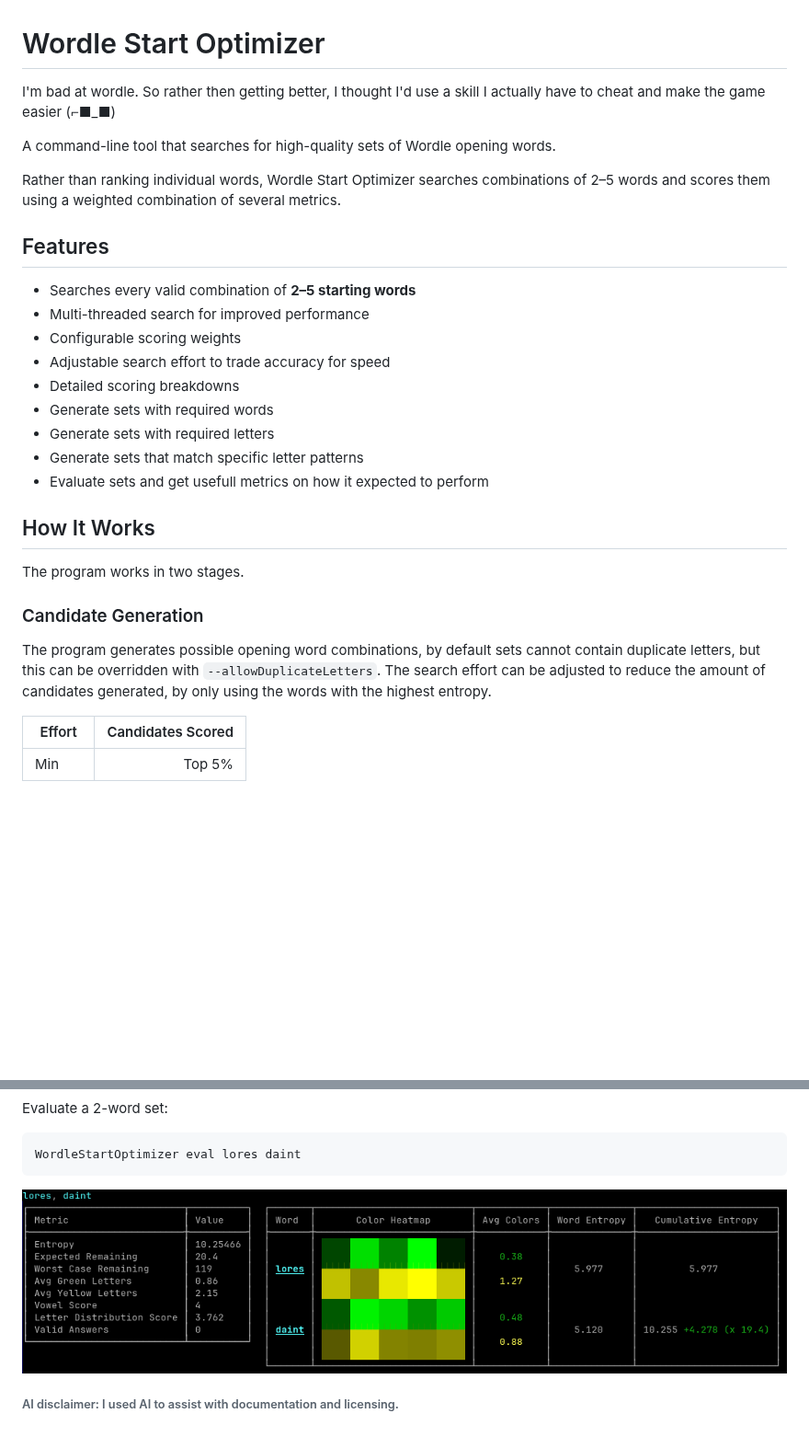
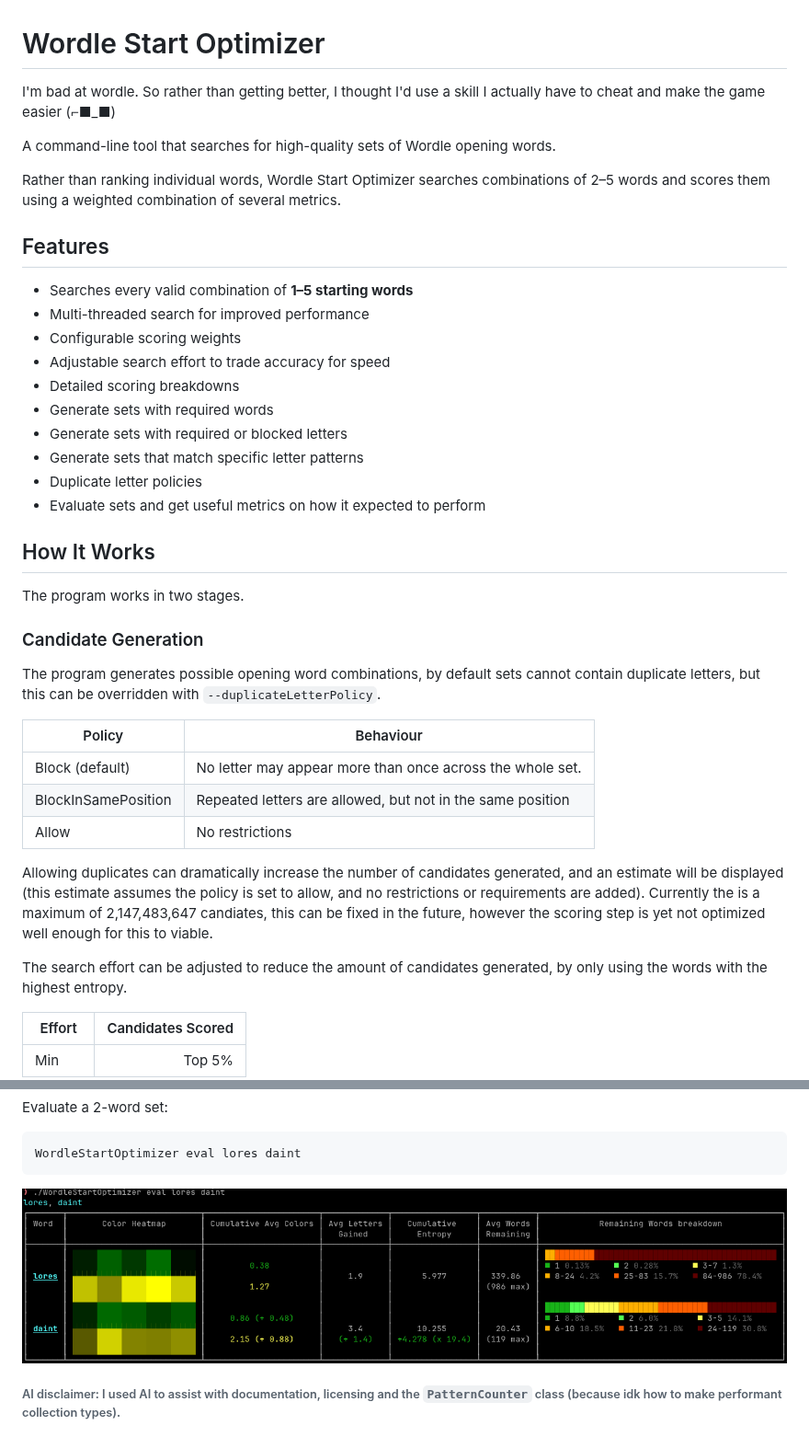
Before and after one commit to Liamth99/WordleStartOptimizer, a Markdown page: README.md, 2 parts joined by grey strips. Shown at 92% size. GitHub-like rendering; pictures changed too: Images/3.png; blank space fills up the shorter version.

```diff
--- a/README.md
+++ b/README.md
@@ -1,6 +1,6 @@
 # Wordle Start Optimizer
 
-I'm bad at wordle. So rather then getting better, I thought I'd use a skill I actually have to cheat and make the game easier (⌐■_■)
+I'm bad at wordle. So rather than getting better, I thought I'd use a skill I actually have to cheat and make the game easier (⌐■_■)
 
 A command-line tool that searches for high-quality sets of Wordle opening words.
 
@@ -8,15 +8,16 @@ Rather than ranking individual words, Wordle Start Optimizer searches combinatio
 
 ## Features
 
-* Searches every valid combination of **2–5 starting words**
+* Searches every valid combination of **1–5 starting words**
 * Multi-threaded search for improved performance
 * Configurable scoring weights
 * Adjustable search effort to trade accuracy for speed
 * Detailed scoring breakdowns
 * Generate sets with required words
-* Generate sets with required letters
+* Generate sets with required or blocked letters
 * Generate sets that match specific letter patterns
-* Evaluate sets and get usefull metrics on how it expected to perform
+* Duplicate letter policies
+* Evaluate sets and get useful metrics on how it expected to perform
 
 ## How It Works
 
@@ -24,7 +25,18 @@ The program works in two stages.
 
 ### Candidate Generation
 
-The program generates possible opening word combinations, by default sets cannot contain duplicate letters, but this can be overridden with `--allowDuplicateLetters`.
+The program generates possible opening word combinations, by default sets cannot contain duplicate letters, but this can be overridden with `--duplicateLetterPolicy`.
+
+| Policy              | Behaviour                                                  |
+|---------------------|------------------------------------------------------------|
+| Block (default)     | No letter may appear more than once across the whole set.  |
+| BlockInSamePosition | Repeated letters are allowed, but not in the same position |
+| Allow               | No restrictions                                            |
+
+Allowing duplicates can dramatically increase the number of candidates generated, and an estimate will be displayed (this estimate assumes the policy is set to allow,
+and no restrictions or requirements are added). Currently the is a maximum of 2,147,483,647 candiates, this can be fixed in the future, however the scoring step is yet not
+optimized well enough for this to viable.
+
 The search effort can be adjusted to reduce the amount of candidates generated, by only using the words with the highest entropy.
 
 | Effort |       Candidates Scored |
@@ -194,4 +197,4 @@ WordleStartOptimizer eval lores daint
 
 <img src="Images/3.png">
 
-###### AI disclaimer: I used AI to assist with documentation and licensing.
+###### AI disclaimer: I used AI to assist with documentation, licensing and the `PatternCounter` class (because idk how to make performant collection types).
```
Also changed, not shown: other parts of README.md (+4 -13 lines), Images/1.png, Images/2.png.
